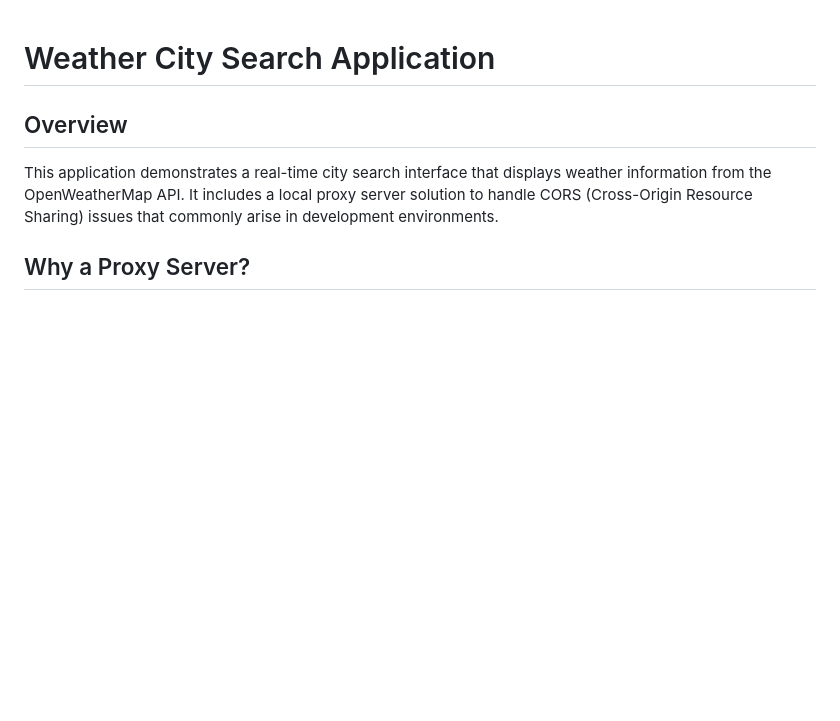
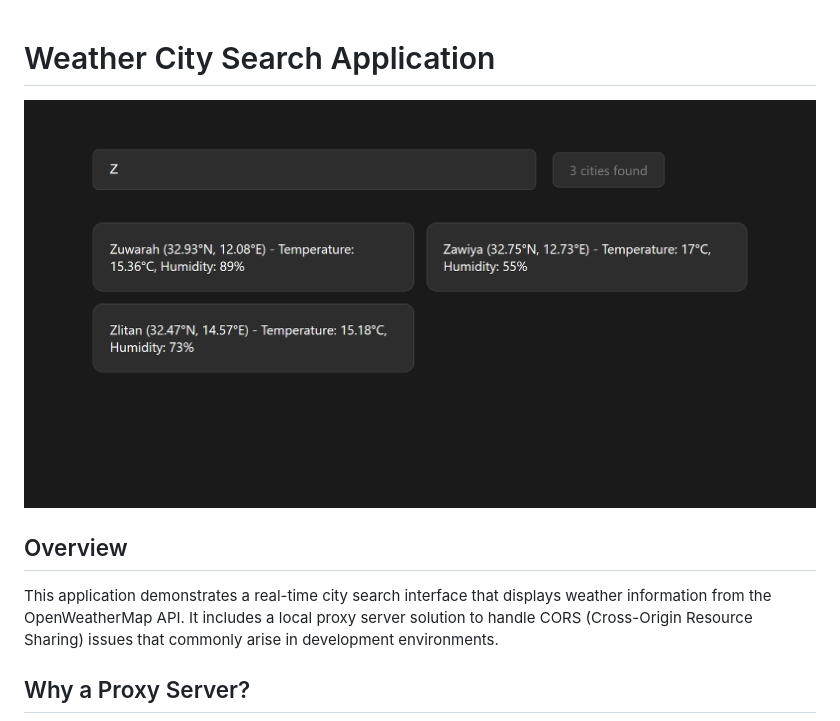
Before and after one commit to AndreaDev3D/HSBC_Coding_Question, a Markdown page: README.md, the part around the change. Rendered like a GitHub page; pictures changed too: src/img/banner.png (added); blank space fills up the shorter version.

Commit message:
chore: Add banner to readme

```diff
--- a/README.md
+++ b/README.md
@@ -1,4 +1,6 @@
 # Weather City Search Application
+
+![Weather City Search Application](src/img/banner.png)
 
 ## Overview
 This application demonstrates a real-time city search interface that displays weather information from the OpenWeatherMap API. It includes a local proxy server solution to handle CORS (Cross-Origin Resource Sharing) issues that commonly arise in development environments.
```
